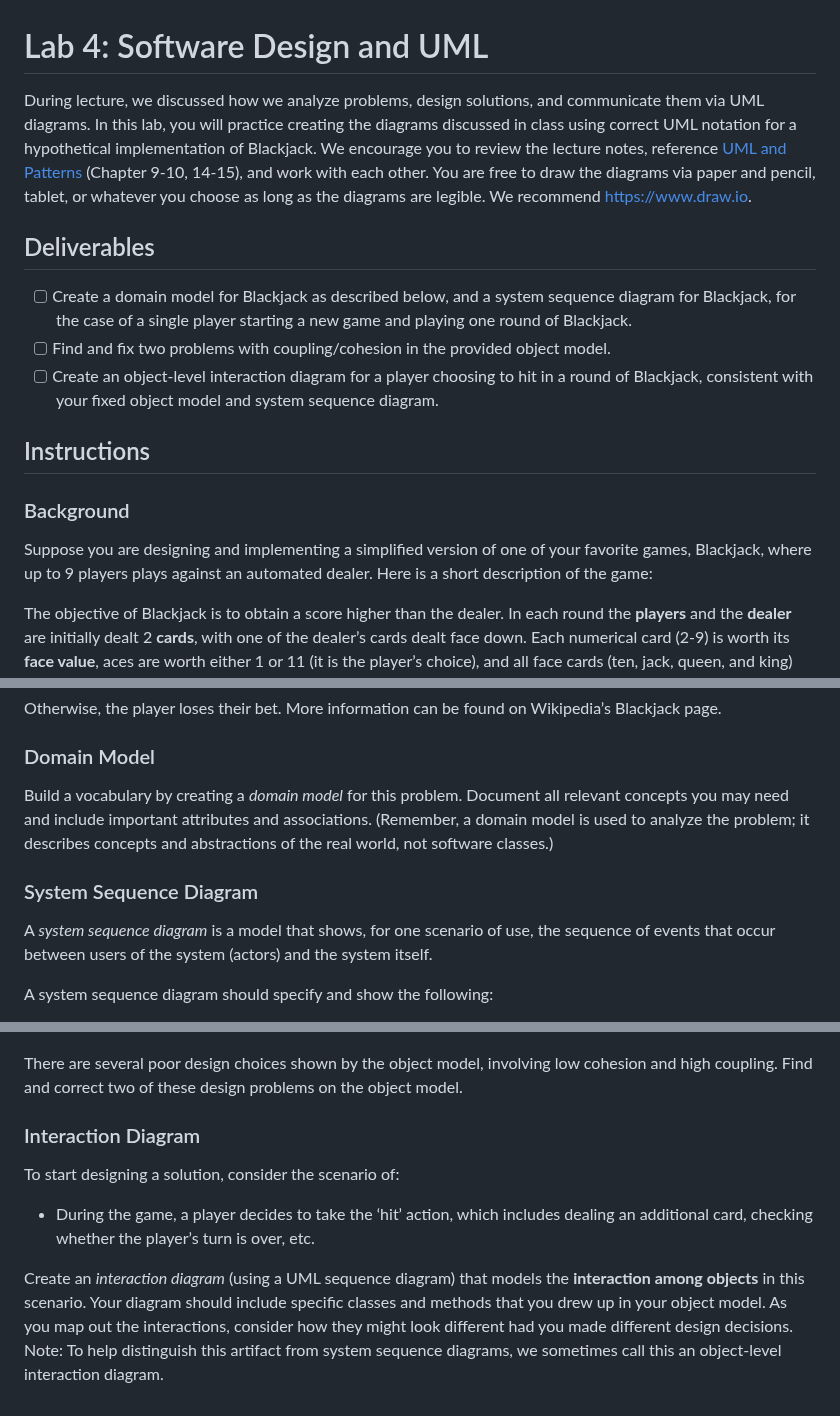
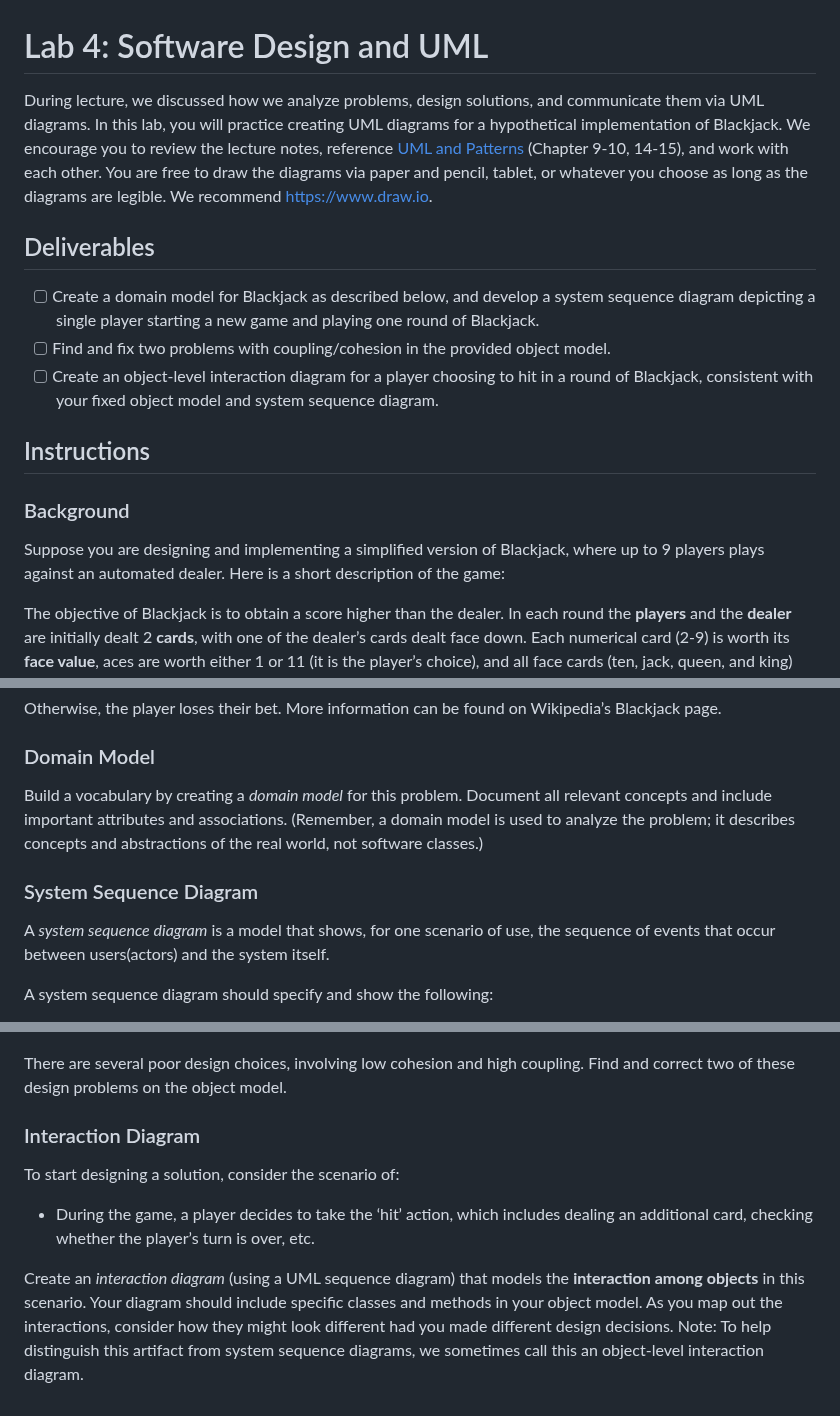
Before and after one commit to CMU-17-214/s2024, a Markdown page: labs/lab04.md, 3 parts joined by grey strips. GitHub-like rendering.

Commit message:
Updated wording, removed redundancies, and bolded keywords

```diff
--- a/labs/lab04.md
+++ b/labs/lab04.md
@@ -1,17 +1,17 @@
 # Lab 4: Software Design and UML
 
-During lecture, we discussed how we analyze problems, design solutions, and communicate them via UML diagrams. In this lab, you will practice creating the diagrams discussed in class using correct UML notation for a hypothetical implementation of Blackjack. We encourage you to review the lecture notes, reference [UML and Patterns](https://cmu.primo.exlibrisgroup.com/discovery/fulldisplay?context=L&vid=01CMU_INST:01CMU&search_scope=MyInst_and_CI&tab=Everything&docid=alma991019576227704436) (Chapter 9-10, 14-15), and work with each other. You are free to draw the diagrams via paper and pencil, tablet, or whatever you choose as long as the diagrams are legible. We recommend [https://www.draw.io](https://www.draw.io).
+During lecture, we discussed how we analyze problems, design solutions, and communicate them via UML diagrams. In this lab, you will practice creating UML diagrams for a hypothetical implementation of Blackjack. We encourage you to review the lecture notes, reference [UML and Patterns](https://cmu.primo.exlibrisgroup.com/discovery/fulldisplay?context=L&vid=01CMU_INST:01CMU&search_scope=MyInst_and_CI&tab=Everything&docid=alma991019576227704436) (Chapter 9-10, 14-15), and work with each other. You are free to draw the diagrams via paper and pencil, tablet, or whatever you choose as long as the diagrams are legible. We recommend [https://www.draw.io](https://www.draw.io).
 
 ## Deliverables
 
-- [ ] Create a domain model for Blackjack as described below, and a system sequence diagram for Blackjack, for the case of a single player starting a new game and playing one round of Blackjack.
+- [ ] Create a domain model for Blackjack as described below, and develop a system sequence diagram depicting a single player starting a new game and playing one round of Blackjack.
 - [ ] Find and fix two problems with coupling/cohesion in the provided object model.
 - [ ] Create an object-level interaction diagram for a player choosing to hit in a round of Blackjack, consistent with your fixed object model and system sequence diagram.
 
 ## Instructions
 
 ### Background
-Suppose you are designing and implementing a simplified version of one of your favorite games, Blackjack, where up to 9 players plays against an automated dealer.
+Suppose you are designing and implementing a simplified version of Blackjack, where up to 9 players plays against an automated dealer.
 Here is a short description of the game:
 
    The objective of Blackjack is to obtain a score higher than the dealer. In each round the **players** and the **dealer** are initially dealt 2 **cards**, with one of the dealer’s cards dealt face down. Each numerical card (2-9) is worth its **face value**, aces are worth either 1 or 11 (it is the player’s choice), and all face cards (ten, jack, queen, and king) are worth 10.
@@ -24,11 +24,11 @@ Here is a short description of the game:
 
 ### Domain Model
 
-Build a vocabulary by creating a _domain model_ for this problem. Document all relevant concepts you may need and include important attributes and associations. (Remember, a domain model is used to analyze the problem; it describes concepts and abstractions of the real world, not software classes.)
+Build a vocabulary by creating a _domain model_ for this problem. Document all relevant concepts and include important attributes and associations. (Remember, a domain model is used to analyze the problem; it describes concepts and abstractions of the real world, not software classes.)
 
 ### System Sequence Diagram
 
-A _system sequence diagram_ is a model that shows, for one scenario of use, the sequence of events that occur between users of the system (actors) and the system itself.
+A _system sequence diagram_ is a model that shows, for one scenario of use, the sequence of events that occur between users(actors) and the system itself.
 
 
 A system sequence diagram should specify and show the following:
@@ -47,6 +47,6 @@ Here is a proposed object model for Blackjack: [https://drive.google.com/file/d/
 ![lab04-object-model-problem](images/lab04/blackjack_object_problem.jpg)
 
-There are several poor design choices shown by the object model, involving low cohesion and high coupling. Find and correct two of these design problems on the object model.
+There are several poor design choices, involving low cohesion and high coupling. Find and correct two of these design problems on the object model.
 
 ### Interaction Diagram
 
@@ -54,4 +54,4 @@ To start designing a solution, consider the scenario of:
 
 * During the game, a player decides to take the ‘hit’ action, which includes dealing an additional card, checking whether the player’s turn is over, etc.
 
-Create an _interaction diagram_ (using a UML sequence diagram) that models the **interaction among objects** in this scenario. Your diagram should include specific classes and methods that you drew up in your object model. As you map out the interactions, consider how they might look different had you made different design decisions. Note: To help distinguish this artifact from system sequence diagrams, we sometimes call this an object-level interaction diagram.
+Create an _interaction diagram_ (using a UML sequence diagram) that models the **interaction among objects** in this scenario. Your diagram should include specific classes and methods in your object model. As you map out the interactions, consider how they might look different had you made different design decisions. Note: To help distinguish this artifact from system sequence diagrams, we sometimes call this an object-level interaction diagram.
```
Also changed, not shown: other parts of labs/lab04.md (+1 -1 lines).
